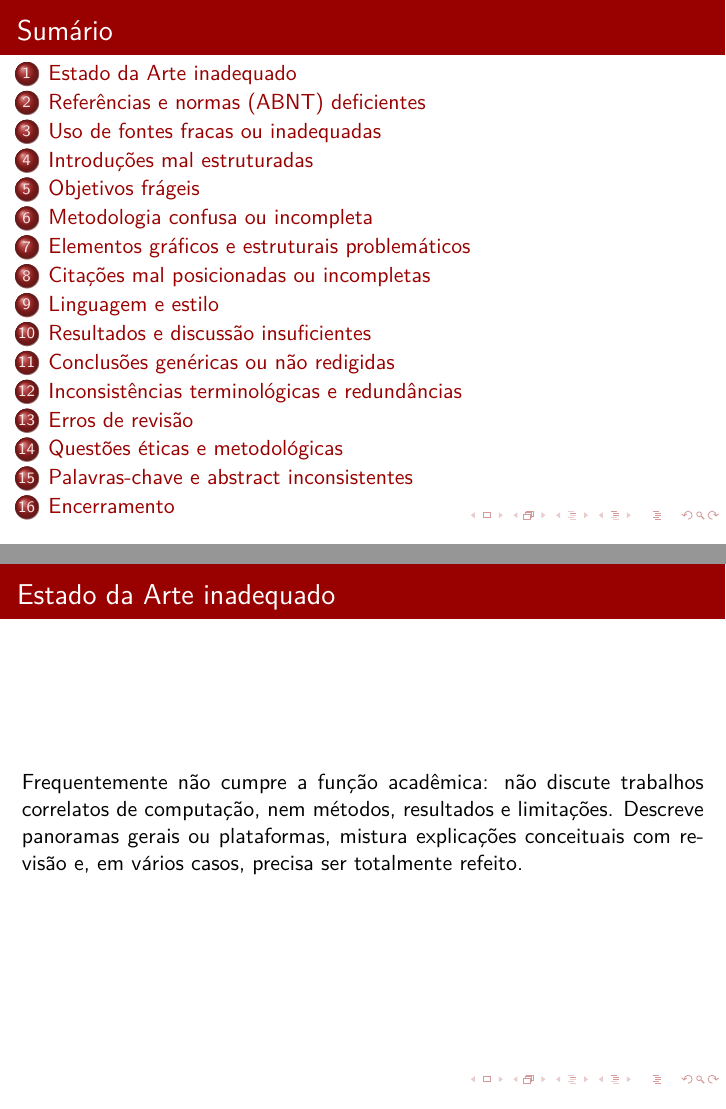
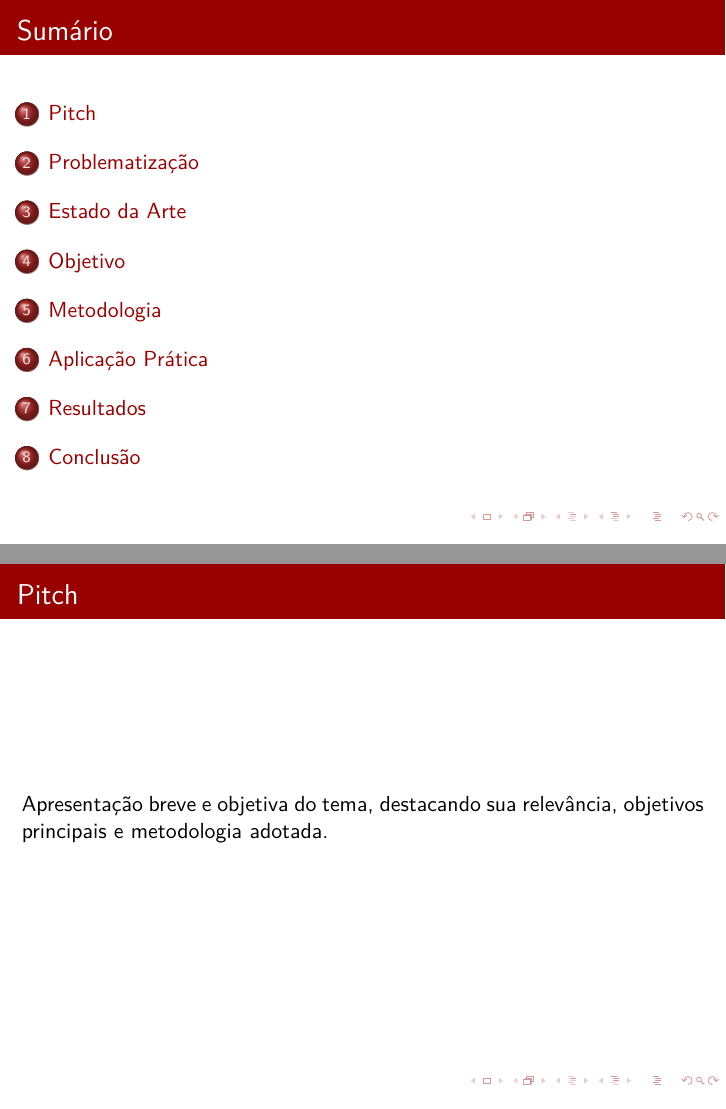
Before and after one commit to Vitalliz/apresentacao-nitrusleaf, LaTeX slides (slide-arquivos/main.tex): pages 2 and 3 of 18 before the commit and pages 2 and 3 of 10 after it, joined at a grey line. Compiled offline with pdfLaTeX.

Commit message:
refactor: altera infos principais do slide ao tema

```diff
--- a/slide-arquivos/main.tex
+++ b/slide-arquivos/main.tex
@@ -3,6 +3,7 @@
 \usepackage{lmodern}
 \usepackage[brazil]{babel}
 \usetheme{Madrid}
+\usepackage{multimedia}
 
 % -------------------------------------------------
 % Identidade Visual - Centro Paula Souza
@@ -27,14 +28,14 @@
 % -------------------------------------------------
 \setbeamertemplate{footline}[frame number]
 \addtobeamertemplate{footline}{
-  \hfill\usebeamercolor[fg]{frametitle}{\hspace{-1.5cm}\scriptsize Prof. MSc. Frederico Barbosa Muniz}\hspace{1cm}
+  \hfill\usebeamercolor[fg]{frametitle}{\hspace{-1.5cm}\scriptsize }\hspace{1cm}
 }{}
 
 % -------------------------------------------------
 % Informações principais
 % -------------------------------------------------
-\title[Workshop de Artigos Científicos]{\textbf{Workshop de Artigos Científicos}}
-\author{Prof. MSc. Frederico Barbosa Muniz}
+\title[Classificação de Manganês e Cobre na Folha da Mexerica, Orientado por Redes Neurais]{\textbf{Classificação de Manganês e Cobre na Folha da Mexerica, Orientado por Redes Neurais}}
+\author{Amanda Vitória Alves Freitas \\ Lucas Gomes Fagundes \\ Valéria de Freitas}
 \date{}
 
 % -------------------------------------------------
@@ -46,8 +47,8 @@
 \begin{frame}
     \centering
     \vspace{1cm}
-    {\color{cpsred}\Huge\textbf{Workshop de Artigos Científicos}}\\[0.8cm]
-    {\Large Prof. MSc. Frederico Barbosa Muniz}\\[0.4cm]
+    {\color{cpsred}\Huge\textbf{Classificação de Manganês e Cobre na Folha da Mexerica, Orientado por Redes Neurais}}\\[0.8cm]
+    {\Large Amanda Vitória Alves Freitas \\ Lucas Gomes Fagundes \\ [0.cm]Valéria de Freitas}\\[0.4cm]
     \textcolor{cpsgray}{Centro Paula Souza}\\[0.2cm]
     \textcolor{cpsgray}{FATEC Registro}
 \end{frame}
@@ -61,26 +62,24 @@
 % SEÇÕES E SLIDES
 % -------------------------------------------------
 
-\section{Estado da Arte inadequado}
-\begin{frame}{Estado da Arte inadequado}
+\section{Pitch}
+\begin{frame}{Pitch}
 \justifying
-Frequentemente não cumpre a função acadêmica: não discute trabalhos correlatos de computação, nem métodos, resultados e limitações.
-Descreve panoramas gerais ou plataformas, mistura explicações conceituais com revisão e, em vários casos, precisa ser totalmente refeito.
+Apresentação breve e objetiva do tema, destacando sua relevância, objetivos principais e metodologia adotada.
+
 \end{frame}
 
-\section{Referências e normas (ABNT) deficientes}
-\begin{frame}{Referências e normas (ABNT) deficientes}
+\section{Problematização}
+\begin{frame}{Problematização}
 \justifying
 Falta de padronização (itálico de periódicos, DOI, formatação).
 Incoerência entre o que é citado no texto e o que aparece na lista.
 URLs soltas, entradas incompletas e referências fora da norma.
 \end{frame}
 
-\section{Uso de fontes fracas ou inadequadas}
-\begin{frame}{Uso de fontes fracas ou inadequadas}
+\section{Estado da Arte}
+\begin{frame}{Estado da Arte}
 \justifying
 Citações provenientes de páginas não científicas, ausência de fontes oficiais, artigos revisados por pares ou documentos institucionais confiáveis.
 \end{frame}
 
-\section{Introduções mal estruturadas}
-\begin{frame}{Introduções mal estruturadas}
@@ -96,20 +97,18 @@ Objetivos gerais pouco operacionais, específicos ausentes ou mal apresentados.
 Há redundâncias e inversão entre o que é produto e o que é método.
 \end{frame}
 
-\section{Metodologia confusa ou incompleta}
-\begin{frame}{Metodologia confusa ou incompleta}
+\section{Aplicação Prática}
+\begin{frame}{Aplicação Prática}
 \justifying
 Mistura de etapas, ferramentas e resultados.
 Falta de clareza sobre o fluxo de desenvolvimento, separação entre metodologia de pesquisa e de implementação, e presença de trechos do modelo sem conteúdo autoral.
 \end{frame}
 
-\section{Elementos gráficos e estruturais problemáticos}
-\begin{frame}{Elementos gráficos e estruturais problemáticos}
+\section{Resultados}
+\begin{frame}{Resultados}
 \justifying
 Figuras muito pequenas ou sem legenda.
 Ausência de fluxogramas obrigatórios.
 Tabelas e seções de exemplo do modelo não substituídas adequadamente.
 \end{frame}
 
-\section{Citações mal posicionadas ou incompletas}
-\begin{frame}{Citações mal posicionadas ou incompletas}
@@ -127,2 +121,0 @@ Uso de tom informal, anglicismos sem formatação, excesso de parênteses, jarg
-\section{Resultados e discussão insuficientes}
-\begin{frame}{Resultados e discussão insuficientes}
@@ -134,2 +121,0 @@ Falta de métricas, comparações e análises quantitativas ou qualitativas.
-\section{Conclusões genéricas ou não redigidas}
-\begin{frame}{Conclusões genéricas ou não redigidas}
@@ -140,2 +121,0 @@ Presença de texto-modelo (“Apresente aqui as conclusões...”) e ausência d
-\section{Inconsistências terminológicas e redundâncias}
-\begin{frame}{Inconsistências terminológicas e redundâncias}
@@ -146,2 +121,0 @@ Repetição de definições já apresentadas (como STRIDE) e reintrodução de c
-\section{Erros de revisão}
-\begin{frame}{Erros de revisão}
@@ -152,2 +121,0 @@ Problemas de ortografia, gramática e coesão textual, incluindo o uso incorreto
-\section{Questões éticas e metodológicas}
-\begin{frame}{Questões éticas e metodológicas}
```
Also changed, not shown: slide-arquivos/main.pdf, slide-arquivos/main.tex (49 more changed lines), 8 other files.
